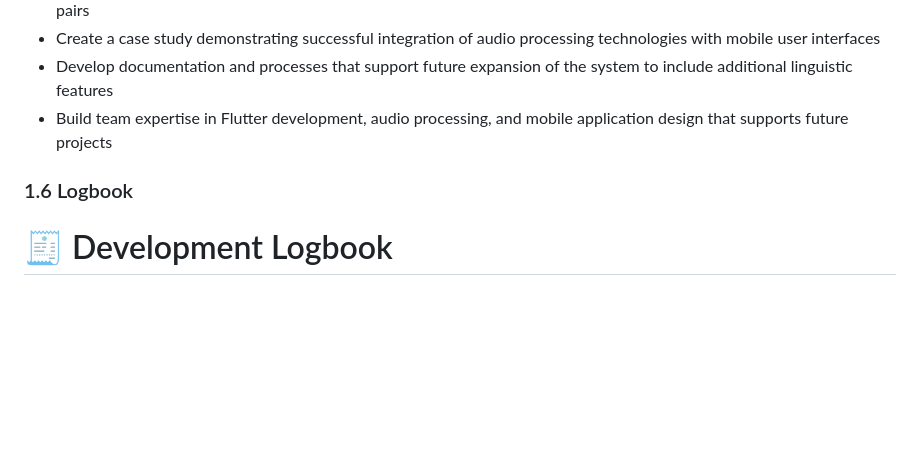
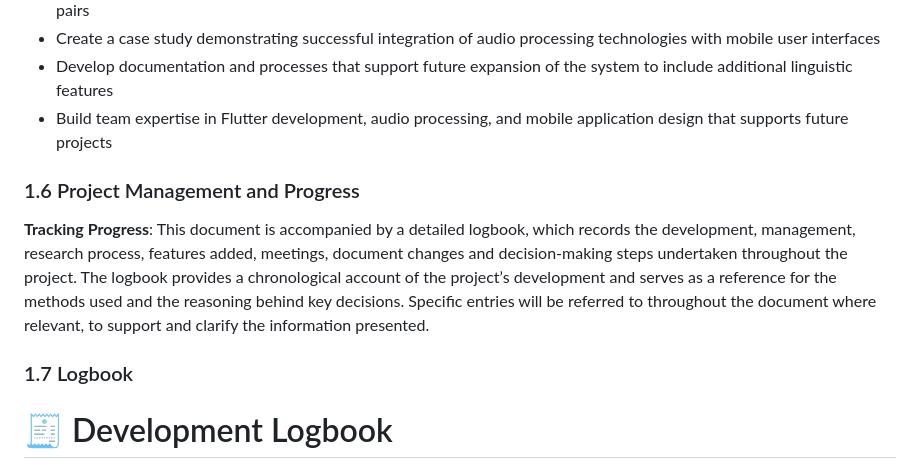
Before and after one commit to uprm-inso4101-2025-2026-s1/semester-project-pronunciation-coach, a Markdown page: Documentation/Team3documentation.md, the part around the change. GitHub-like rendering; blank space fills up the shorter version.

Commit message:
Finished Logbook (added reference to logbook)

```diff
--- a/Documentation/Team3documentation.md
+++ b/Documentation/Team3documentation.md
@@ -117,8 +117,12 @@ This project encompasses multiple software engineering activities beyond impleme
 - Develop documentation and processes that support future expansion of the system to include additional linguistic features
 - Build team expertise in Flutter development, audio processing, and mobile application design that supports future projects
 
+### 1.6 Project Management and Progress
 
-### 1.6 Logbook
+**Tracking Progress**: This document is accompanied by a detailed logbook, which records the development, management, research process, features added, meetings, document changes and decision-making steps undertaken throughout the project. The logbook provides a chronological account of the project’s development and serves as a reference for the methods used and the reasoning behind key decisions. Specific entries will be referred to throughout the document where relevant, to support and clarify the information presented.
+
+
+### 1.7 Logbook
 
 # 🧾 Development Logbook
 
```
